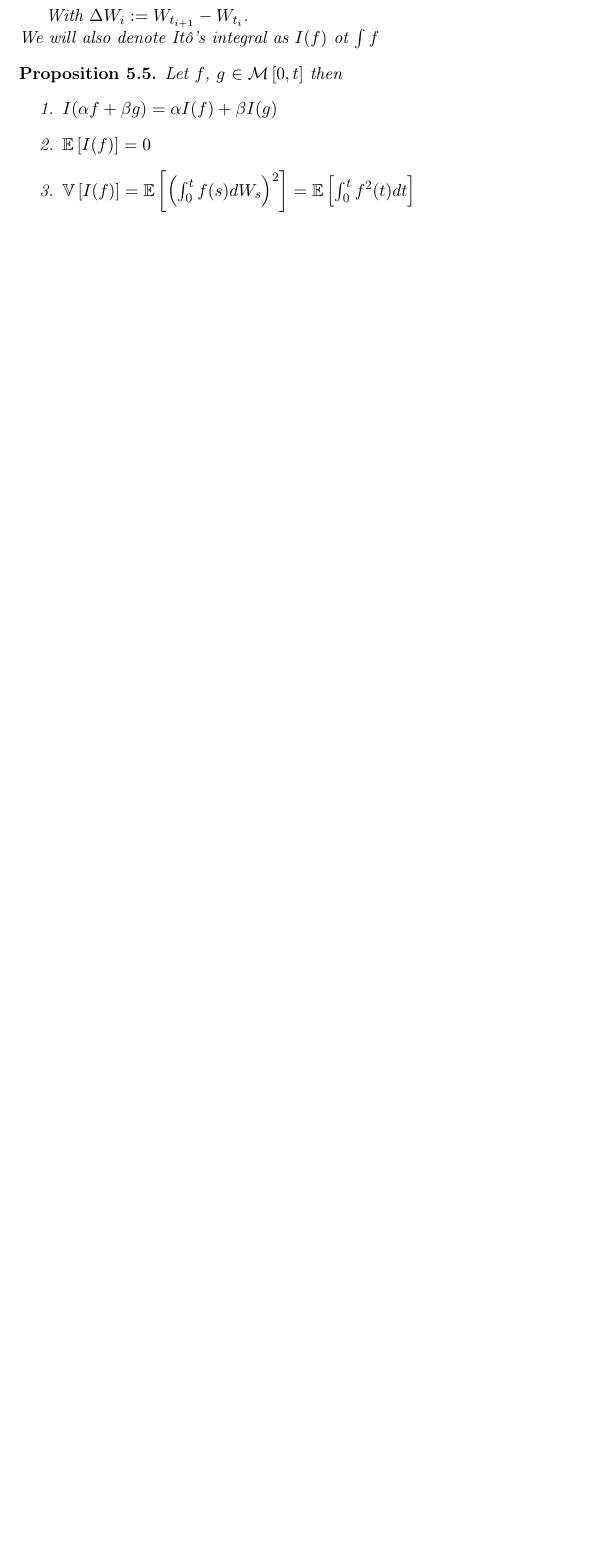
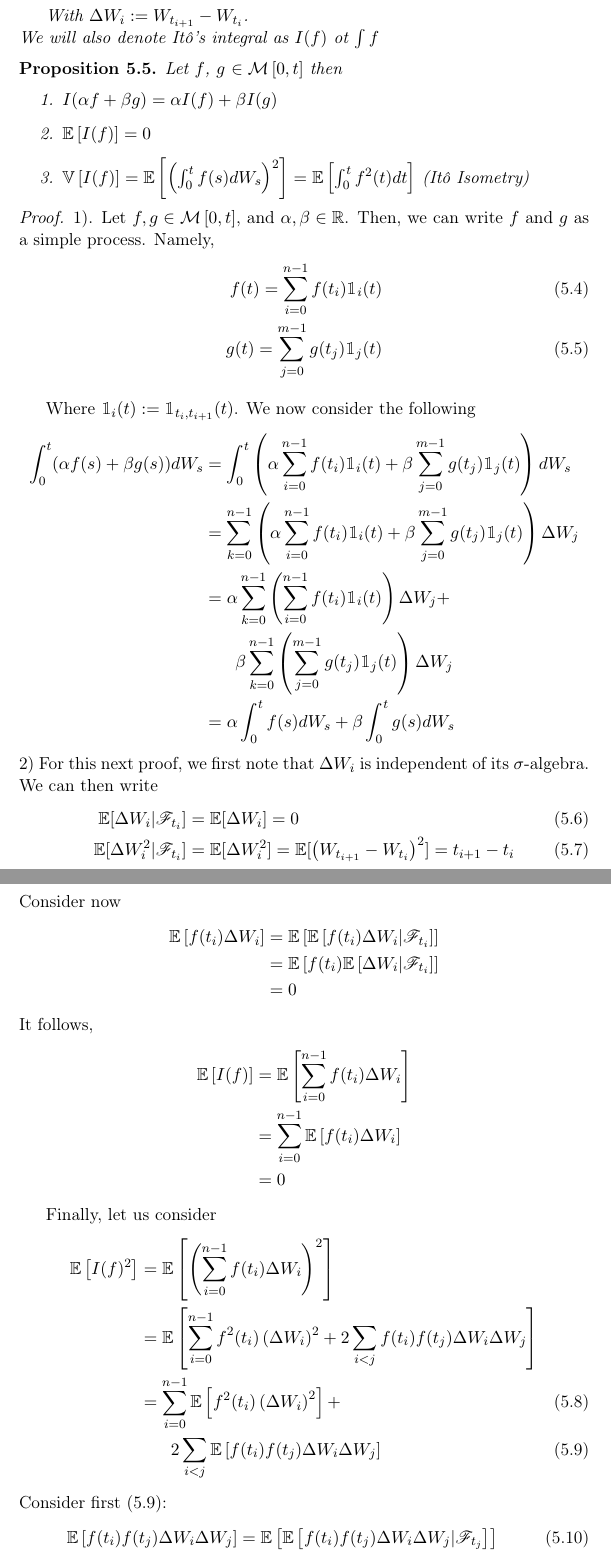
Before and after one commit to gerdm/TGMAFFIRO, a LaTeX thesis (thesis/TGMAFFIRO.tex, which reads misc/commands.tex, thesis/chapters/ch5.tex): part of page 52 of 59 before the commit and two parts of pages 52 and 53 of 60 after it, the two joined at a grey line, cut so that both start at the same text, the shorter picture padded with empty space. Compiled offline with pdfLaTeX.

Commit message:
edit chapter 5: proofs

```diff
--- a/misc/commands.tex
+++ b/misc/commands.tex
@@ -1,4 +1,6 @@
 %%%% COMMANDS %%%%
+\usepackage{xifthen}
+
 % Real Numbers
 \newcommand{\RNums}{\mathbb{R}}
 % sigma-algebra
@@ -37,3 +39,11 @@
 \newcommand{\Nfam}[2]{\mathcal{N}\left[#1, #2\right]}
 % Family M of processes between a and b
 \newcommand{\Mfam}[2]{\mathcal{M}\left[#1, #2\right]}
+%Change of Brownian motion
+\newcommand{\DeltaW}[1][]{%
+\ifthenelse{\isempty{#1}}{\Delta W_i}{\Delta W_#1}%
+}
+% differential w.r.t. the brownian motion
+\newcommand{\dW}[1][]{%
+\ifthenelse{\isempty{#1}}{dW}{dW_#1}%
+}
--- a/thesis/chapters/ch5.tex
+++ b/thesis/chapters/ch5.tex
@@ -44,9 +44,59 @@ We will also denote It\^o's integral as $I(f)$ ot $\int f$
 	\begin{enumerate}
 		\item $I(\alpha f + \beta g) = \alpha I(f) + \beta I(g)$
 		\item $\Exp{I(f)} = 0$
-		\item $\Var{I(f)} = \Exp{\left(\int_0^t f(s) dW_s\right)^2} = \Exp{\int_0^t f^2(t) dt}$
+		\item $\Var{I(f)} = \Exp{\left(\int_0^t f(s) dW_s\right)^2} = \Exp{\int_0^t f^2(t) dt}$ (It\^o Isometry)
 	\end{enumerate}
 \end{proposition}
+
+\begin{proof}
+	1). Let $f,g\in\Mfam{0}{t}$, and $\alpha, \beta \in\RNums$. Then, we can write $f$ and $g$ as a simple process. Namely,
+	\begin{align}
+		f(t) = \sum_{i=0}^{n-1}f(t_i)\ind_{i}(t)\\
+		g(t) = \sum_{j=0}^{m-1}g(t_j)\ind_{j}(t)
+	\end{align}
+	\newcommand{\fsimple}{\sum_{i=0}^{n-1}f(t_i)\ind_{i}(t)}
+	\newcommand{\gsimple}{\sum_{j=0}^{m-1}g(t_j)\ind_{j}(t)}
+
+	Where $\ind_i(t) := \ind_{t_{i}, t_{i+1}}(t)$. We now consider the following
+	\begin{align*}
+		\int_0^t(\alpha f(s) + \beta g(s))dW_s &= \int_0^t\left(\alpha \fsimple + \beta \gsimple \right) dW_s\\
+		&= \sum_{k=0}^{n-1}\left(\alpha \fsimple + \beta \gsimple \right) \DeltaW[j]\\
+		&= \alpha\sum_{k=0}^{n-1}\left(\fsimple\right)\Delta W_j + \\
+		&\phantom{{}=1}\beta\sum_{k=0}^{n-1}\left(\gsimple\right)\DeltaW[j]\\
+		&= \alpha\int_0^t f(s) dW_s + \beta \int_0^t g(s) \dW[s]
+	\end{align*}
+	2) For this next proof, we first note that $\Delta W_i$ is independent of its $\salg$. We can then write
+	\begin{align}
+		\E[\DeltaW| \salgF_{t_i}] &= \E[\DeltaW] = 0\\
+		\E[\DeltaW^2 | \salgF_{t_i}] &= \E[\DeltaW^2] = \E[\left(W_{t_{i+1}} - W_{t_{i}}\right)^2] = t_{i+1} - t_i
+	\end{align}
+	Consider now
+	\begin{align*}
+	\Exp{f(t_i)\DeltaW} &= \Exp{\Exp{f(t_i)\DeltaW|\salgF_{t_i}}}\\
+						&= \Exp{f(t_i)\Exp{\DeltaW|\salgF_{t_i}}}\\
+						&= 0
+	\end{align*}
+	It follows,
+	\begin{align*}
+		\Exp{I(f)} &= \Exp{\sum_{i=0}^{n-1}f(t_i)\DeltaW}\\
+				   &= \sum_{i=0}^{n-1}\Exp{f(t_i)\DeltaW}\\
+				   &= 0
+	\end{align*}
+
+	Finally, let us consider
+	\begin{align}
+		\Exp{I(f)^2} &= \Exp{\left(\sum_{i=0}^{n-1} f(t_i) \DeltaW \right)^2}\nonumber \\
+					 &= \Exp{\sum_{i=0}^{n-1}f^2(t_i)\left(\DeltaW\right)^2 +  2\sum_{i<j}f(t_i)f(t_j) \DeltaW\DeltaW[j]}\nonumber \\
+					 &= \sum_{i=0}^{n-1}\Exp{f^2(t_i)\left(\DeltaW\right)^2} + \label{eq:itois1}\\
+					 &\phantom{{}=1} 2\sum_{i<j}\Exp{f(t_i)f(t_j) \DeltaW\DeltaW[j]} \label{eq:itois2}
+	\end{align}
+	Consider first (\ref{eq:itois2}):
+	\begin{align}
+		\Exp{f(t_i)f(t_j) \DeltaW\DeltaW[j]} &= \Exp{\Exp{f(t_i)f(t_j) \DeltaW\DeltaW[j]|\salgF_{t_j}}}\\
+			&= \Exp{f(t_i)f(t_j)\DeltaW\Exp{\DeltaW[j]|\salgF_{t_j}}}\\
+			&= 0
+	\end{align}
+\end{proof}
 
 \section{It\^o's Formula}
 \section{Stochastic Differential Equations}
```
Also changed, not shown: thesis/chapters/ch5.tex (4 more changed lines).
